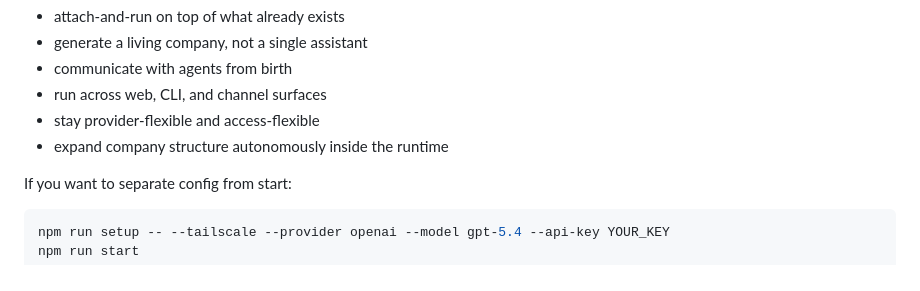
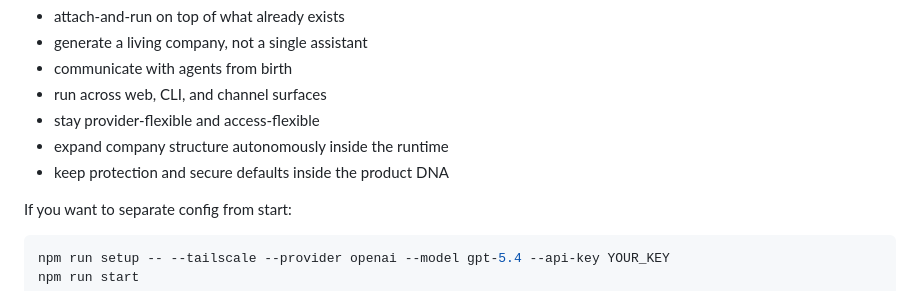
Before and after one commit to Senior3514/MultiClaw, a Markdown page: README.md, the part around the change. Drawn GitHub-style.

Commit message:
Define secure defaults as product DNA

```diff
--- a/README.md
+++ b/README.md
@@ -151,6 +151,7 @@ Technical USP direction:
 - run across web, CLI, and channel surfaces
 - stay provider-flexible and access-flexible
 - expand company structure autonomously inside the runtime
+- keep protection and secure defaults inside the product DNA
 
 If you want to separate config from start:
 
```
Also changed, not shown: docs/PROTECTED-BY-DNA-01.md (added, +20 -0 lines).
